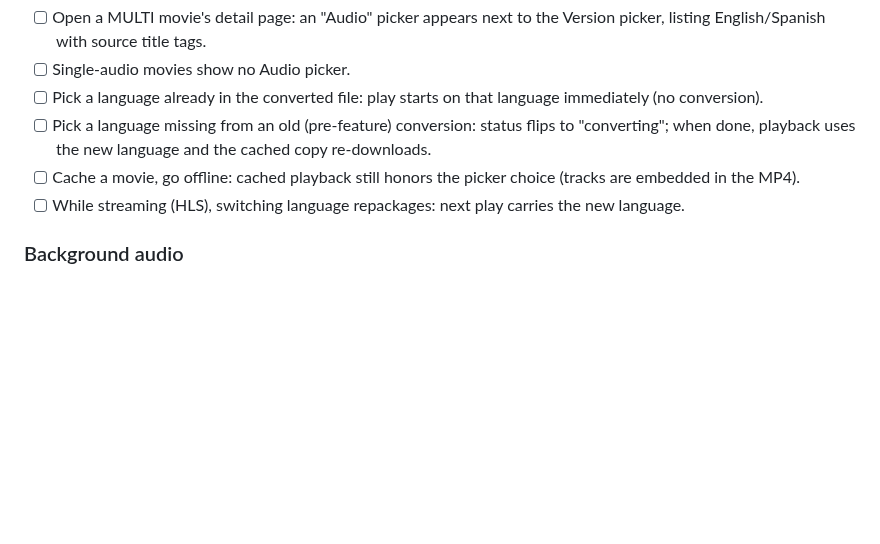
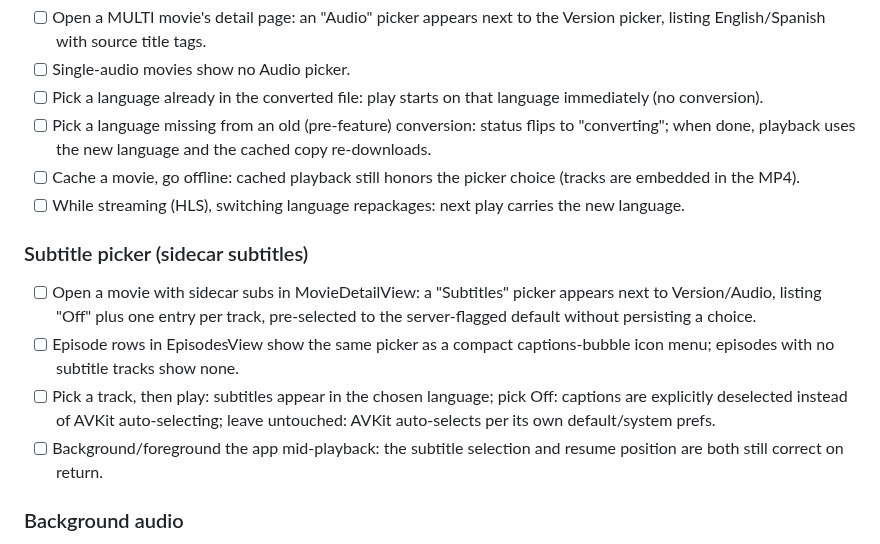
Before and after one commit to grillermo/patatatube, a Markdown page: ios/README.md, the part around the change. Drawn GitHub-style; blank space fills up the shorter version.

Commit message:
docs: add subtitle picker to manual test checklist

```diff
--- a/ios/README.md
+++ b/ios/README.md
@@ -208,6 +208,18 @@ On first launch grid is empty / errors — need server config:
 - [ ] While streaming (HLS), switching language repackages: next play carries
       the new language.
 
+### Subtitle picker (sidecar subtitles)
+- [ ] Open a movie with sidecar subs in MovieDetailView: a "Subtitles" picker
+      appears next to Version/Audio, listing "Off" plus one entry per track,
+      pre-selected to the server-flagged default without persisting a choice.
+- [ ] Episode rows in EpisodesView show the same picker as a compact
+      captions-bubble icon menu; episodes with no subtitle tracks show none.
+- [ ] Pick a track, then play: subtitles appear in the chosen language; pick
+      Off: captions are explicitly deselected instead of AVKit auto-selecting;
+      leave untouched: AVKit auto-selects per its own default/system prefs.
+- [ ] Background/foreground the app mid-playback: the subtitle selection and
+      resume position are both still correct on return.
+
 ### Background audio
 - [ ] Play a video, lock the phone → audio continues; lock screen shows title, artwork, and controls
 - [ ] Play/pause and scrub from the lock screen and Control Center
```
